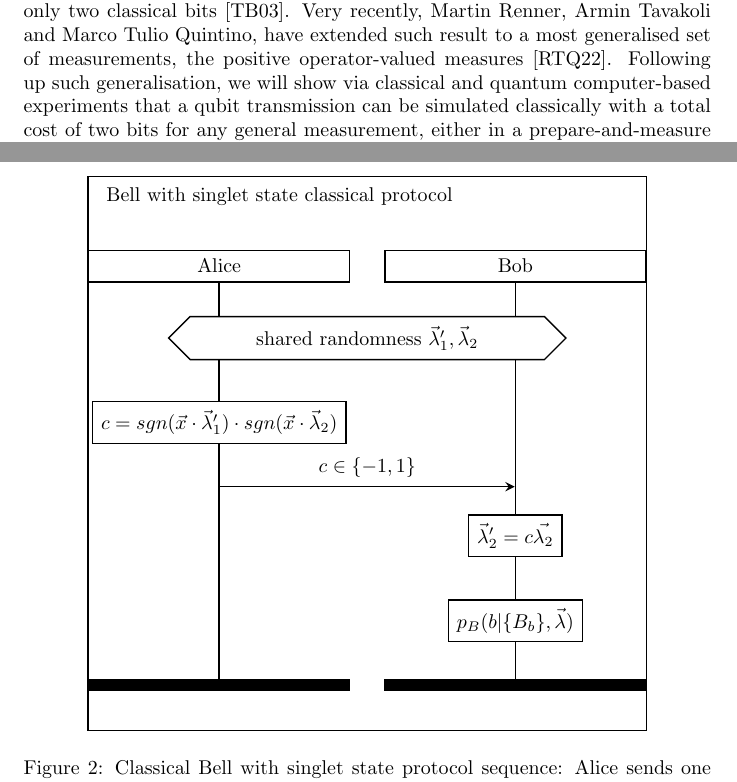
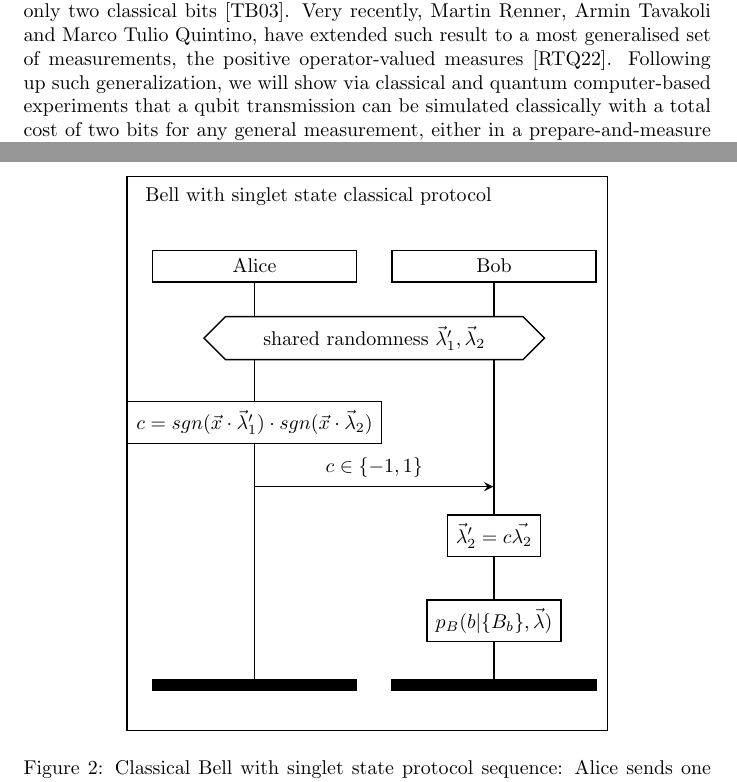
Before and after one commit to inaki-ortizdelandaluce/qubit-communication-simulations, a LaTeX paper (tex/main.tex, which reads tex/introduction.tex): two parts of pages 4 and 9 of 13, joined at a grey line, cut so that both start at the same text. Compiled offline with pdfLaTeX.

Commit message:
LATeX: Section 1 - Introduction

```diff
--- a/tex/introduction.tex
+++ b/tex/introduction.tex
@@ -2,7 +2,7 @@
 Quantum information theory provides a framework to quantify the power of quantum theory compared to classical communication theory. Over the last decades, the field has flourished compelled to set realistic boundaries to the promises of quantum advantages in fields like quantum communication and computing. An important feature of quantum theory lies in the statistical correlations produced by local measurements of a quantum system. The simplest example of quantum correlations are the ones produced by projective measurements on a maximally-entangled state of two qubits, also known as a Bell pair state. Such correlations are the basic resource of bipartite quantum information theory, where various equivalences are known: one shared Bell pair plus two bits of classical information can be used to teleport one  qubit and, conversely, one shared Bell pair state plus a single qubit can be used to send two bits of classical information via superdense coding. Exploring the fundamental limits of quantum over classical advantages in these scenarios is crucial, and it will be the primary objective of this work.
 \par
 In the early years of the current century, Ben Toner and David Bacon developed a protocol which proves that any prediction based on projective measurements on an entangled Bell pair state could be simulated by communicating only two classical bits \cite{toner2003}. Very recently, Martin Renner, Armin Tavakoli and Marco Tulio Quintino, have extended such result to a most generalised set of measurements, the positive operator-valued measures \cite{renner2022}.
-Following up such generalisation, we will show via classical and quantum computer-based experiments that a qubit transmission can be simulated classically with a total cost of two bits for any general measurement, either in a prepare-and-measure or an entanglement scenario. This will prove experimentally that the protocols described in \cite{renner2022} can be reproduced computationally using classical computers and quantum simulators.
+Following up such generalization, we will show via classical and quantum computer-based experiments that a qubit transmission can be simulated classically with a total cost of two bits for any general measurement, either in a prepare-and-measure or an entanglement scenario. This will prove experimentally that the protocols described in \cite{renner2022} can be reproduced computationally using classical computers and quantum simulators.
 \par
 Before starting to describe the different computational experiments we have carried out to achieve such goal, it is worth spending next sections to introduce some preliminary concepts and notations that have been used extensively throughout this work, specifically the definition of positive operator-valued measures, the set-up of both the prepare-and-measure and Bell scenarios and the particular details of the classical simulation protocols applied to such scenarios.
 \par
@@ -128,7 +128,7 @@ sgn(z) =
 
 \begin{figure}[tb]
 \begin{center}
-\begin{msc}[msc keyword=, instance width=4.6cm]{Bell with singlet state classical protocol}
+\begin{msc}[msc keyword=, instance width=3.6cm]{Bell with singlet state classical protocol}
 \declinst{alice}{}{Alice}
 \declinst{bob}{}{Bob}
 \condition*{shared randomness $\vec{\lambda}_1^{\prime}, \vec{\lambda}_2$}{alice,bob}
```
Also changed, not shown: tex/introduction.tex (2 more changed lines).
